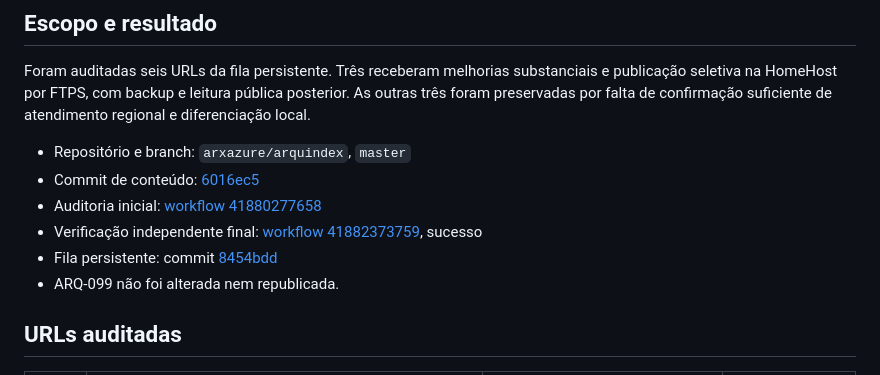
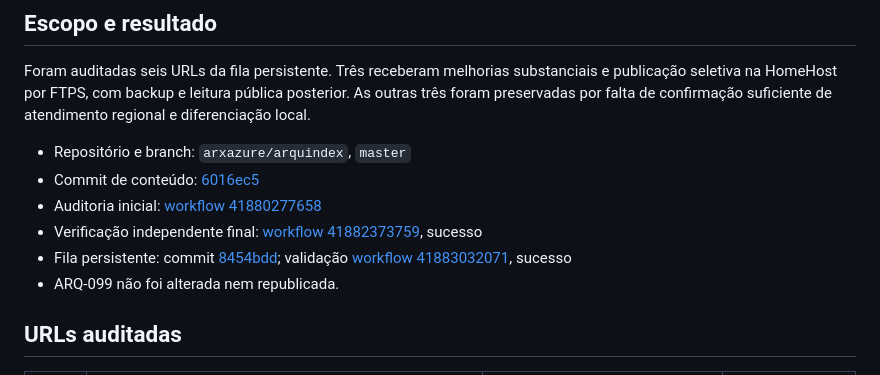
Before and after one commit to arxazure/arquindex, a Markdown page: docs/seo/rodada-20261104-tarde-arq234-arq221-225-homehost.md, the part around the change. GitHub-like rendering.

Commit message:
docs(seo): registrar validação da fila da rodada

```diff
--- a/docs/seo/rodada-20261104-tarde-arq234-arq221-225-homehost.md
+++ b/docs/seo/rodada-20261104-tarde-arq234-arq221-225-homehost.md
@@ -8,7 +8,7 @@ Foram auditadas seis URLs da fila persistente. Três receberam melhorias substan
 - Commit de conteúdo: [6016ec5](https://github.com/arxazure/arquindex/commit/6016ec549ff379affdce5dcfa60edda53b1abb01)
 - Auditoria inicial: [workflow 41880277658](https://github.com/arxazure/arquindex/actions/runs/41880277658)
 - Verificação independente final: [workflow 41882373759](https://github.com/arxazure/arquindex/actions/runs/41882373759), sucesso
-- Fila persistente: commit [8454bdd](https://github.com/arxazure/arquindex/commit/8454bdd214e6f964c181be33e5b053283fd86ca1)
+- Fila persistente: commit [8454bdd](https://github.com/arxazure/arquindex/commit/8454bdd214e6f964c181be33e5b053283fd86ca1); validação [workflow 41883032071](https://github.com/arxazure/arquindex/actions/runs/41883032071), sucesso
 - ARQ-099 não foi alterada nem republicada.
 
 ## URLs auditadas
```
